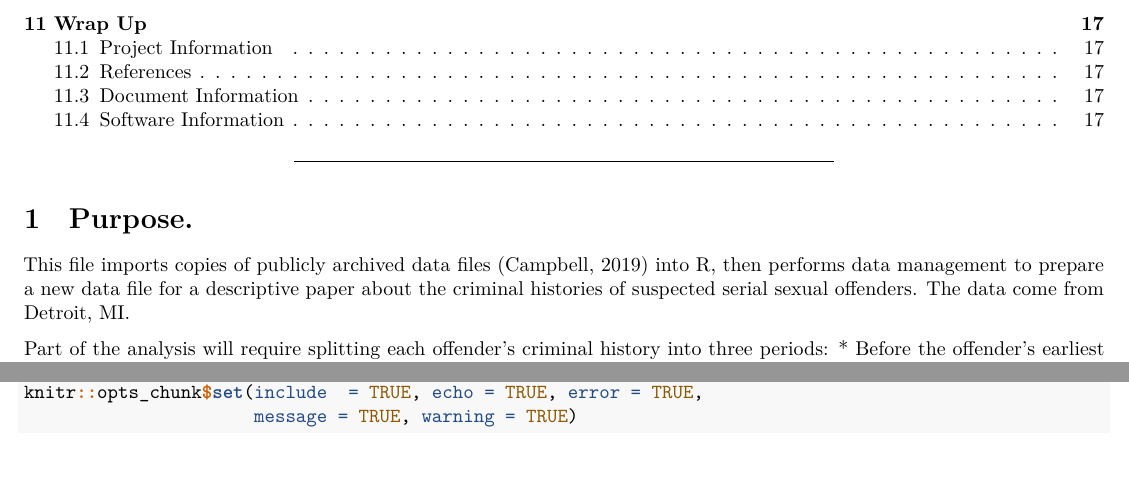
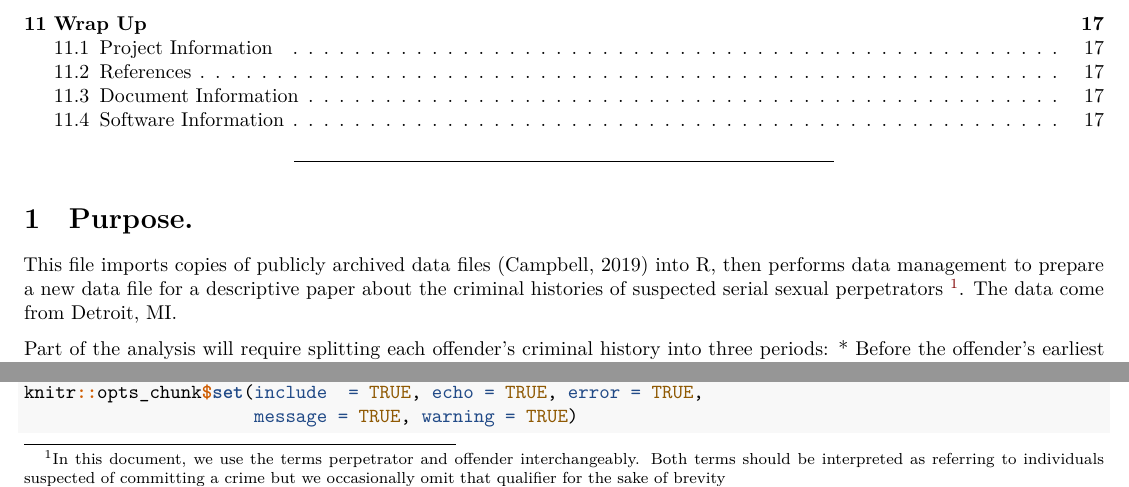
Before and after one commit to sjpierce/SSACHR, an R Markdown document (inst/Step_01_Data_Mgt.Rmd): two parts of page 2 of 18, joined at a grey line, cut so that both start at the same text. Rendered offline with R 4.5, knitr and Pandoc, then LaTeX, with nearby package versions; some code elsewhere in the file could not run offline.

Commit message:
Added a footnote about terminology.

```diff
--- a/inst/Step_01_Data_Mgt.Rmd
+++ b/inst/Step_01_Data_Mgt.Rmd
@@ -48,8 +48,11 @@ header-includes:
 # Purpose.
 This file imports copies of publicly archived data files (Campbell, 2019) into
 R, then performs data management to prepare a new data file for a descriptive
-paper about the criminal histories of suspected serial sexual offenders. The
-data come from Detroit, MI.
+paper about the criminal histories of suspected serial sexual perpetrators
+^[In this document, we use the terms perpetrator and offender interchangeably.
+Both terms should be interpreted as referring to individuals suspected of
+committing a crime but we occasionally omit that qualifier for the sake of
+brevity]. The data come from Detroit, MI.
 
 Part of the analysis will require splitting each offender's criminal history
 into three periods:
```
